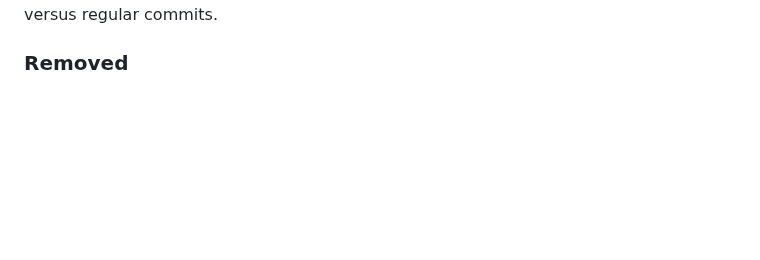
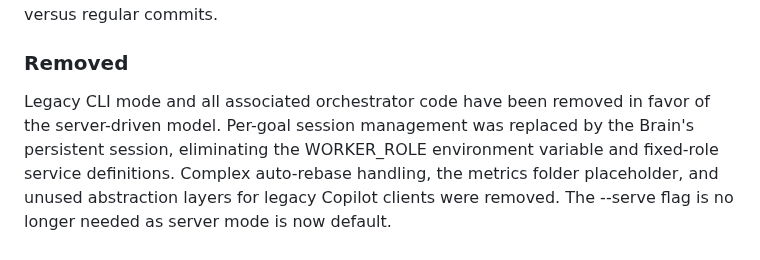
Before and after one commit to robkaandorp/CopilotHive, a Markdown page: CHANGELOG.md, the part around the change. Drawn GitHub-style; blank space fills up the shorter version.

Commit message:
docs: condense v0.5.0 CHANGELOG into grouped natural-language paragraphs

```diff
--- a/CHANGELOG.md
+++ b/CHANGELOG.md
@@ -29,3 +29,5 @@ The SharpCoder dependency was updated to a newer version with improved code gene
 Goal cancellation now properly terminates all in-progress phases and clears pending work. Session context no longer leaks between unrelated goals. Worker gRPC connections are properly closed when goals complete or are cancelled. The Brain's context compaction now correctly preserves critical state while trimming peripheral information. Repository cloning no longer fails on repositories with unusually deep directory structures. Merge commit detection now correctly identifies squash merges versus regular commits.
 
 ### Removed
+
+Legacy CLI mode and all associated orchestrator code have been removed in favor of the server-driven model. Per-goal session management was replaced by the Brain's persistent session, eliminating the WORKER_ROLE environment variable and fixed-role service definitions. Complex auto-rebase handling, the metrics folder placeholder, and unused abstraction layers for legacy Copilot clients were removed. The --serve flag is no longer needed as server mode is now default.
```
